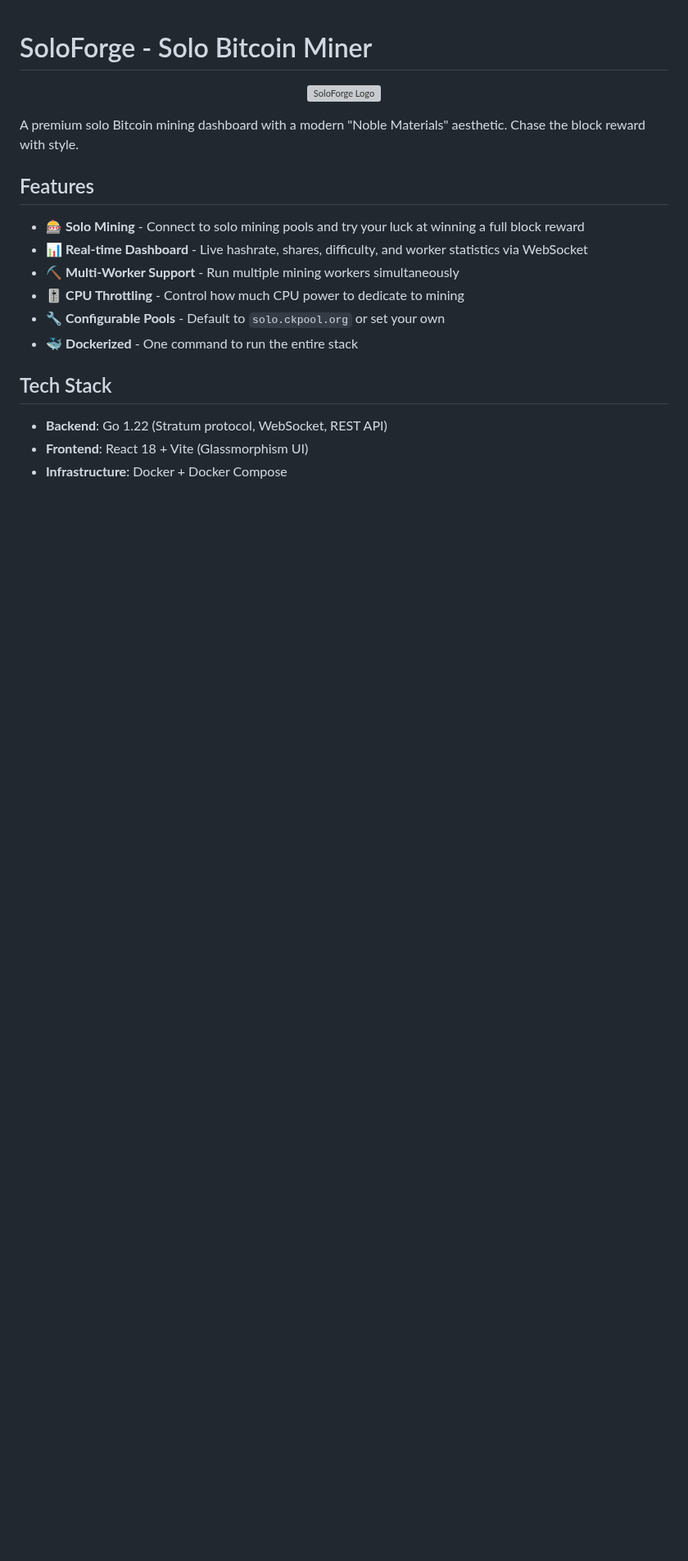
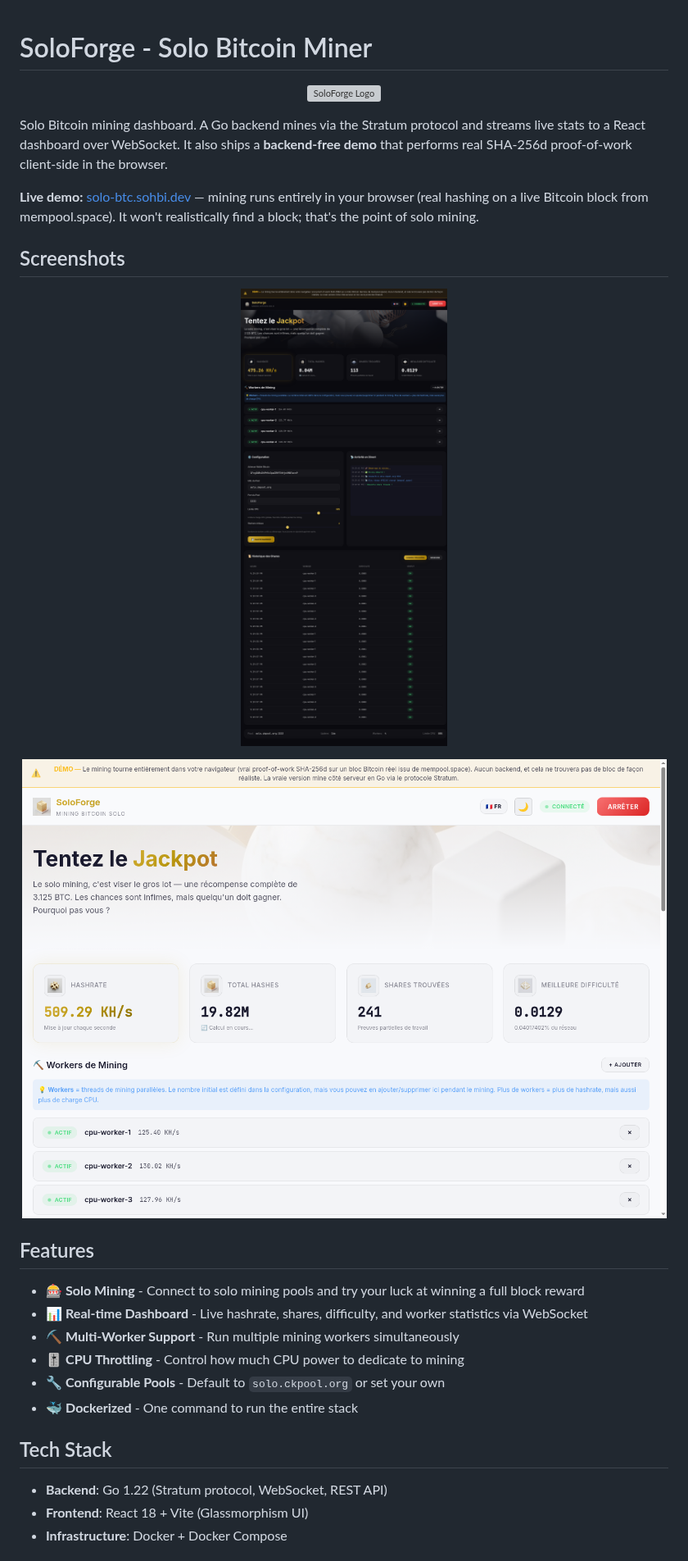
Before and after one commit to nohe-sohbi/solo-btc-explorer, a Markdown page: README.md, the part around the change. Shown at 82% size. Rendered like a GitHub page; pictures changed too: screenshots/dashboard-dark.png (added), screenshots/dashboard-light.png (added); blank space fills up the shorter version; grey boxes are pictures that could not be loaded.

Commit message:
docs: add dashboard screenshots, replace intro blurb
Adds dark/light dashboard screenshots and a factual intro + live demo link;
removes the previous marketing one-liner.

Co-Authored-By: Claude Opus 4.8 (1M context) <noreply@anthropic.com>

```diff
--- a/README.md
+++ b/README.md
@@ -4,7 +4,19 @@
   <img src="frontend/public/assets/icon-block.png" alt="SoloForge Logo" width="100">
 </p>
 
-A premium solo Bitcoin mining dashboard with a modern "Noble Materials" aesthetic. Chase the block reward with style.
+Solo Bitcoin mining dashboard. A Go backend mines via the Stratum protocol and streams live stats to a React dashboard over WebSocket. It also ships a **backend-free demo** that performs real SHA-256d proof-of-work client-side in the browser.
+
+**Live demo:** [solo-btc.sohbi.dev](https://solo-btc.sohbi.dev) — mining runs entirely in your browser (real hashing on a live Bitcoin block from mempool.space). It won't realistically find a block; that's the point of solo mining.
+
+## Screenshots
+
+<p align="center">
+  <img src="screenshots/dashboard-dark.png" alt="SoloForge dashboard — dark mode, mining" width="820">
+</p>
+
+<p align="center">
+  <img src="screenshots/dashboard-light.png" alt="SoloForge dashboard — light mode" width="820">
+</p>
 
 ## Features
 
```
